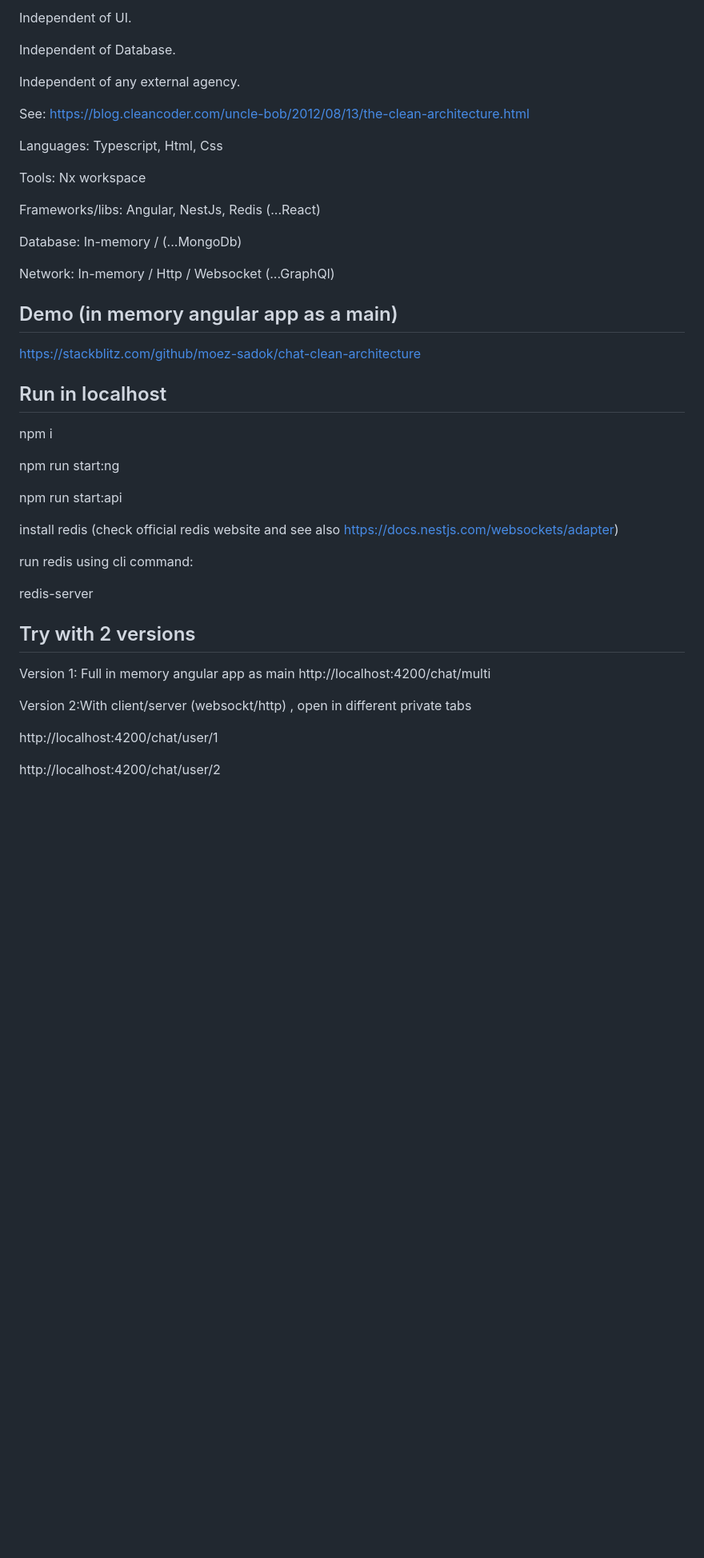
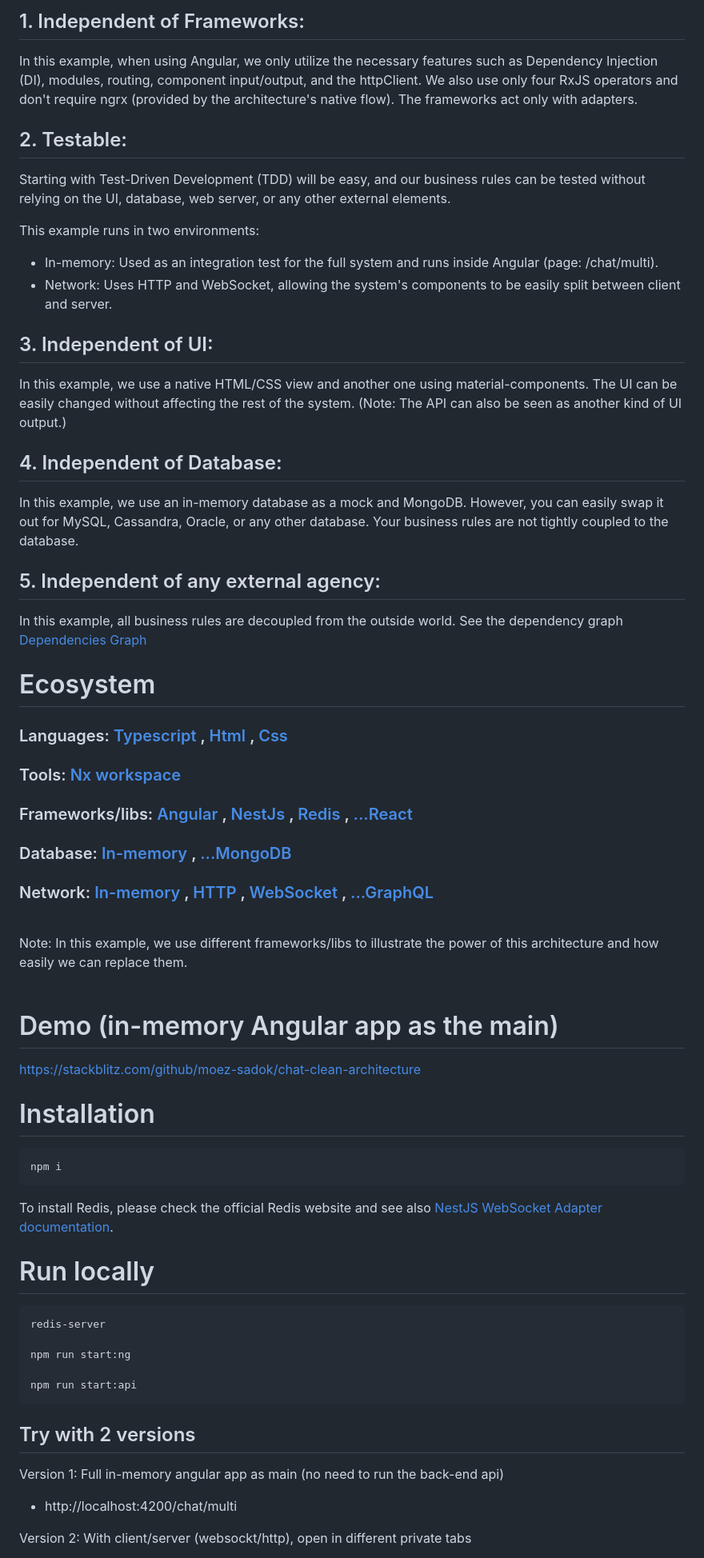
Before and after one commit to moez-sadok/chat-clean-architecture, a Markdown page: README.md, the part around the change printed below. Shown: that part at 80% size. Rendered like a GitHub page; blank space fills up the shorter version.

Commit message:
Enhance Readme v2

````diff
--- a/README.md
+++ b/README.md
@@ -10,45 +10,65 @@
 
- Independent of UI.
+## 1. Independent of Frameworks:
 
- Independent of Database.
+In this example, when using Angular, we only utilize the necessary features such as Dependency Injection (DI), modules, routing, component input/output, and the httpClient. We also use only four RxJS operators and don't require ngrx (provided by the architecture's native flow). The frameworks act only with adapters.
 
- Independent of any external agency.
+## 2. Testable:
 
- See: https://blog.cleancoder.com/uncle-bob/2012/08/13/the-clean-architecture.html
+Starting with Test-Driven Development (TDD) will be easy, and our business rules can be tested without relying on the UI, database, web server, or any other external elements.
 
- Languages: Typescript, Html, Css
+This example runs in two environments:
 
- Tools: Nx workspace
+- In-memory: Used as an integration test for the full system and runs inside Angular (page: /chat/multi).
+- Network: Uses HTTP and WebSocket, allowing the system's components to be easily split between client and server.
 
- Frameworks/libs: Angular, NestJs, Redis (...React)
+## 3. Independent of UI:
 
- Database: In-memory / (...MongoDb)
+In this example, we use a native HTML/CSS view and another one using material-components. The UI can be easily changed without affecting the rest of the system. (Note: The API can also be seen as another kind of UI output.)
 
- Network:  In-memory / Http / Websocket (...GraphQl)
-## Demo (in memory angular app as a main)
+## 4. Independent of Database:
+
+In this example, we use an in-memory database as a mock and MongoDB. However, you can easily swap it out for MySQL, Cassandra, Oracle, or any other database. Your business rules are not tightly coupled to the database.
+
+## 5. Independent of any external agency:
+
+In this example, all business rules are decoupled from the outside world. See the dependency graph [Dependencies Graph](#dependencies-graph)
+
+# Ecosystem
+
+### Languages: [Typescript]() , [Html]() , [Css]()
+### Tools: [Nx workspace]()
+### Frameworks/libs: [Angular]() , [NestJs]() , [Redis]() , [...React]()
+### Database: [In-memory]() , [...MongoDB]()
+### Network: [In-memory ]() , [HTTP]() , [WebSocket]() , [...GraphQL]()
+<br>
+Note: In this example, we use different frameworks/libs to illustrate the power of this architecture and how easily we can replace them.
+<br>
+<br>
+
+# Demo (in-memory Angular app as the main)
 
 https://stackblitz.com/github/moez-sadok/chat-clean-architecture
 
-## Run in localhost
+# Installation
+```
 npm i
+```
+To install Redis, please check the official Redis website and see also [NestJS WebSocket Adapter documentation](https://docs.nestjs.com/websockets/adapter).
+
+# Run locally
+```
+redis-server
 
 npm run start:ng
 
 npm run start:api
-
-install redis (check official redis website and see also https://docs.nestjs.com/websockets/adapter)
-
-run redis using cli command:
-
-redis-server
+```
 
 ## Try with 2 versions
-Version 1: Full in memory angular app as main
-http://localhost:4200/chat/multi
 
-Version 2:With client/server (websockt/http) , open in different private tabs
+Version 1: Full in-memory angular app as main (no need to run the back-end api)
 
-http://localhost:4200/chat/user/1
+ - http://localhost:4200/chat/multi
 
-http://localhost:4200/chat/user/2
+Version 2: With client/server (websockt/http), open in different private tabs
 
````
Also changed, not shown: other parts of README.md (+24 -6 lines), todo.md (+5 -3 lines), code-structure.png (added).
